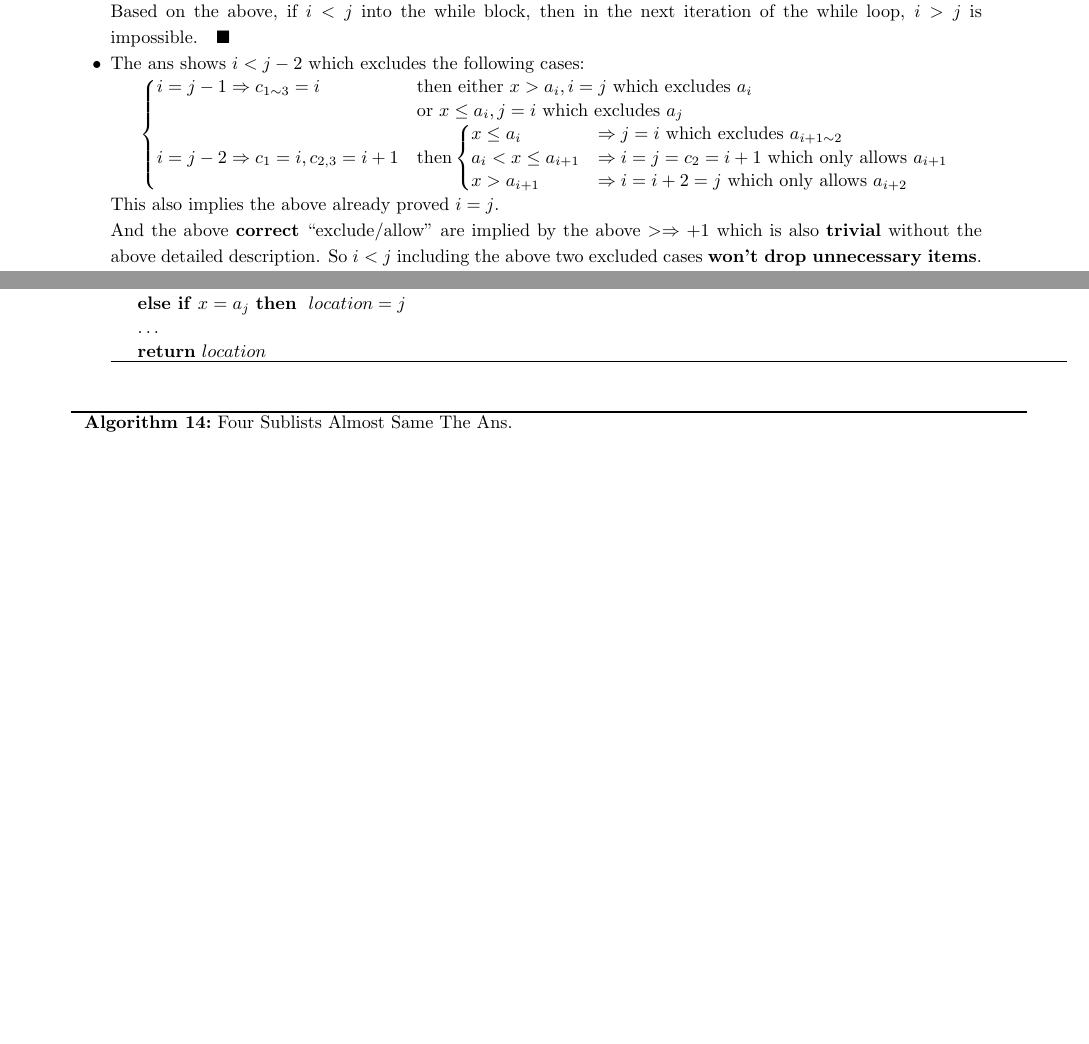
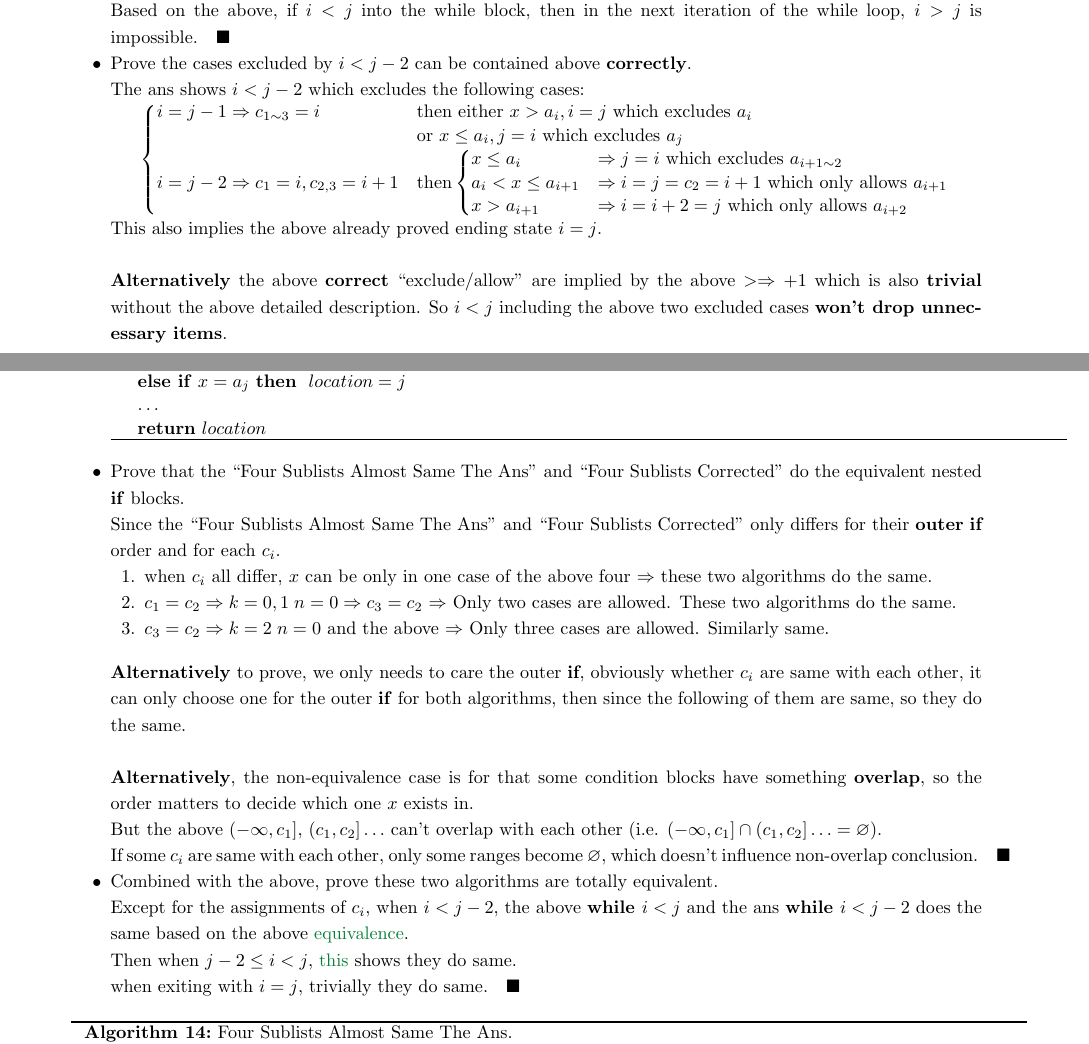
Before and after one commit to sci-42ver/Discrete_Mathematics_and_Algorithm, a LaTeX problem sheet (Discrete_Mathematics_and_Its_Applications/algorithm_homework_tex/main.tex): two parts of pages 5 and 6 of 10 before the commit and two parts of pages 5 and 6 of 11 after it, joined at a grey line, cut so that both start at the same text, the shorter picture padded with empty space. Compiled offline with pdfLaTeX.

Commit message:
update 3.1-28

```diff
--- a/Discrete_Mathematics_and_Its_Applications/algorithm_homework_tex/main.tex
+++ b/Discrete_Mathematics_and_Its_Applications/algorithm_homework_tex/main.tex
@@ -636,10 +636,11 @@
                   & \Rightarrow k=0,n=0,\text{originally }j-i=4n+k=0(\text{\textbf{also impossible} because \textbf{while} block condition }i<j)
                   %   \end{cases}$
               \end{CondensedCases}
-
+              \newcommand{\EndingTextQED}{\(\quad\blacksquare\)}
               Based on the above, if $i<j$ into the while block,
-              then in the next iteration of the while loop, $i>j$ is impossible.$\quad\blacksquare$
-              \item The ans shows \(i<j-2\) which excludes the following cases:
+              then in the next iteration of the while loop, $i>j$ is impossible.\EndingTextQED
+              \item Prove the cases excluded by \(i<j-2\) can be contained above \textbf{correctly}.\\
+              The ans shows \(i<j-2\) which excludes the following cases:
                     \begin{CondensedCases}
                         i=j-1\Rightarrow c_{1\sim 3}=i&\text{then either } x>a_i,i=j
                         \text{ which excludes }a_i\\
@@ -651,11 +652,13 @@
                             x>a_{i+1}&\Rightarrow i=i+2=j\text{ which only allows }a_{i+2}
                         \end{cases}
                     \end{CondensedCases}
-                    This also implies the above already proved \(i=j\).\\
-                    And the above \textbf{correct} ``exclude/allow'' are implied by the above \(>\Rightarrow+1\)
+                    This also implies the above already proved ending state \(i=j\).\\
+                    \\
+                    \textbf{Alternatively} the above \textbf{correct} ``exclude/allow'' are implied by the above \(>\Rightarrow+1\)
                     which is also \textbf{trivial} without the above detailed description.
-                    So \(i<j\) including the above two excluded cases \textbf{won't drop unnecessary items}.
-                    More specifically, the above excluded cases does the ending assignments shown in the ans:
+                    So \(i<j\) including the above two excluded cases \textbf{won't drop unnecessary items}. \\
+                    \\
+                    More specifically, the above excluded cases does \hypertarget{equivalence_ending}{same} as the ending assignments shown in the ans:\EndingTextQED
                     \begin{SpacingAlgorithm}{\CapProcTargetName}{\CurTodolistToplevelIndex_ans_ending}
                         \lIf{$x=a_i$}{
                             $location=i$
@@ -665,6 +668,31 @@
                         \(\ldots\)\\
                         \Return{$location$}
                     \end{SpacingAlgorithm}
+                \item Prove that the ``Four Sublists Almost Same The Ans" and ``Four Sublists Corrected" do the \hypertarget{equivalence_algorithm}{equivalent} nested \textbf{if} blocks.\\
+                    Since the ``Four Sublists Almost Same The Ans" and ``Four Sublists Corrected" only
+                    differs for their \textbf{outer} \textbf{if} order and for each \(c_i\).
+                    \begin{enumerate}
+                        \item when \(c_i\) all differ, \(x\) can be only in one case of the above four \(\Rightarrow\) these two algorithms do the same.
+                        \item \(c_1=c_2\Rightarrow k=0,1\;n=0\Rightarrow c_3=c_2\) \(\Rightarrow\) Only two cases are allowed. These two algorithms do the same.
+                        \item \(c_3=c_2\Rightarrow k=2\;n=0\text{ and the above}\) \(\Rightarrow\) Only three cases are allowed. Similarly same.
+                    \end{enumerate}
+                    \vspace{10pt}
+
+                    \textbf{Alternatively} to prove, we only needs to care the outer \textbf{if}, obviously
+                    whether \(c_i\) are same with each other, it can only choose one for the outer \textbf{if} for both algorithms,
+                    then since the following of them are same, so they do the same.
+                    \\
+                    \\
+                    \textbf{Alternatively}, the non-equivalence case is for that some condition blocks
+                    have something \textbf{overlap}, so the order matters to decide which one \(x\) exists in.\\
+                    But the above \((-\infty,c_1]\), \((c_1,c_2]\ldots\) can't overlap with each other (i.e. \((-\infty,c_1]\cap(c_1,c_2]\ldots=\varnothing\)).\\
+                    If some \(c_i\) are same with each other, only some ranges become \(\varnothing\), which doesn't influence non-overlap conclusion.\EndingTextQED
+
+                    \item Combined with the above, prove these two algorithms are totally equivalent.\\
+                    Except for the assignments of \(c_i\), when \(i<j-2\),
+                    the above \(\textbf{while }i<j\) and the ans \(\textbf{while }i<j-2\) does the same based on the above \hyperlink{equivalence_algorithm}{equivalence}.\\
+                    Then when \(j-2\le i<j\), \hyperlink{equivalence_ending}{this} shows they do same.\\
+                    when exiting with \(i=j\), trivially they do same.\EndingTextQED
     \end{itemize}
 
     \ModProcName{four sublists almost same the ans}
```
Also changed, not shown: Discrete_Mathematics_and_Its_Applications/algorithm_homework_tex/main.tex (4 more changed lines).
